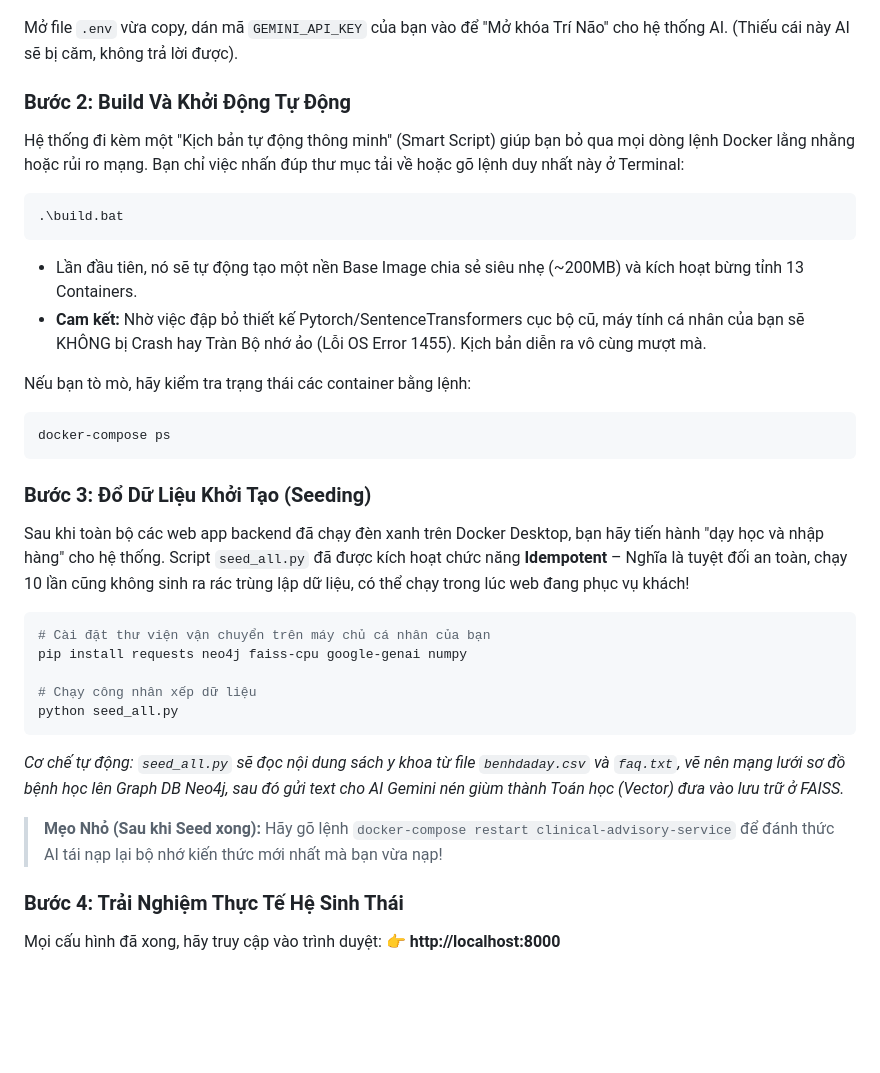
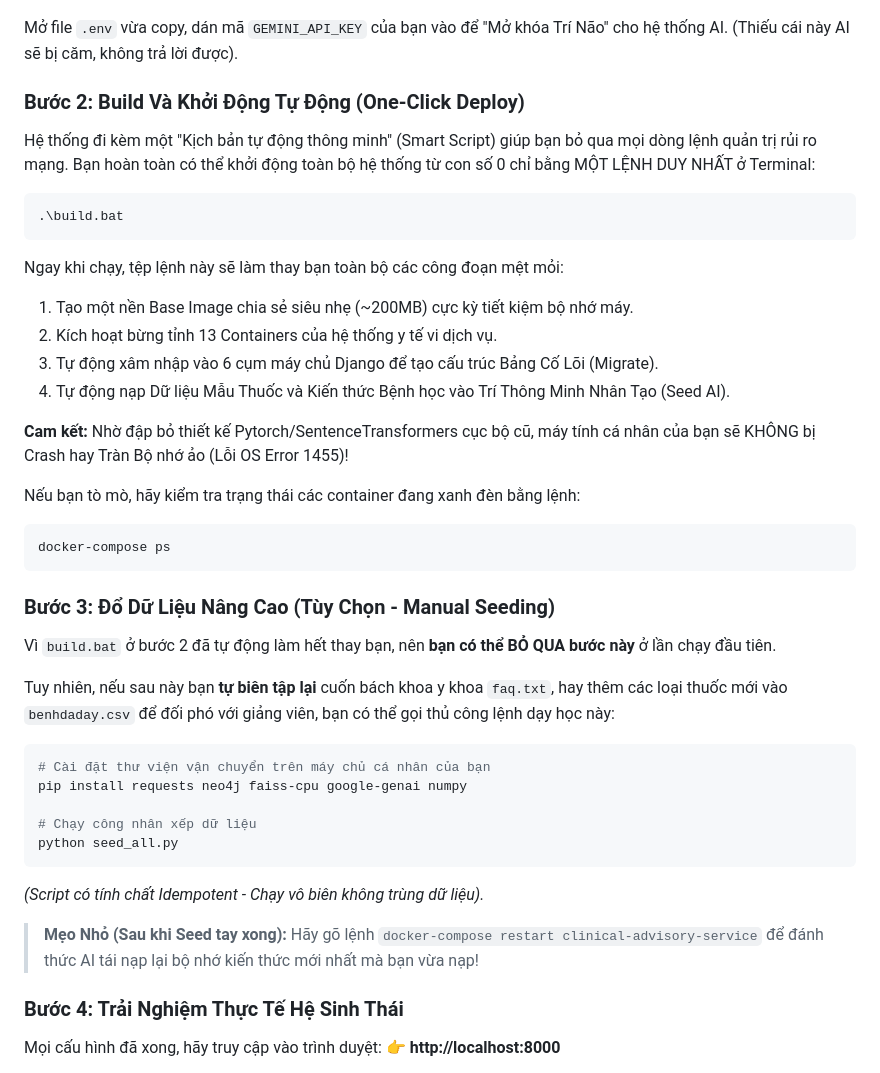
Before and after one commit to tadissad/HealthCareTDQ, a Markdown page: README.md, the part around the change. GitHub-like rendering; blank space fills up the shorter version.

Commit message:
Docs: update README to explain automated build.bat steps

````diff
--- a/README.md
+++ b/README.md
@@ -55,22 +55,29 @@ cp .env.example .env
 ```
 Mở file `.env` vừa copy, dán mã `GEMINI_API_KEY` của bạn vào để "Mở khóa Trí Não" cho hệ thống AI. (Thiếu cái này AI sẽ bị căm, không trả lời được).
 
-### Bước 2: Build Và Khởi Động Tự Động
-Hệ thống đi kèm một "Kịch bản tự động thông minh" (Smart Script) giúp bạn bỏ qua mọi dòng lệnh Docker lằng nhằng hoặc rủi ro mạng. Bạn chỉ việc nhấn đúp thư mục tải về hoặc gõ lệnh duy nhất này ở Terminal:
+### Bước 2: Build Và Khởi Động Tự Động (One-Click Deploy)
+Hệ thống đi kèm một "Kịch bản tự động thông minh" (Smart Script) giúp bạn bỏ qua mọi dòng lệnh quản trị rủi ro mạng. Bạn hoàn toàn có thể khởi động toàn bộ hệ thống từ con số 0 chỉ bằng MỘT LỆNH DUY NHẤT ở Terminal:
 
 ```bat
 .\build.bat
 ```
-- Lần đầu tiên, nó sẽ tự động tạo một nền Base Image chia sẻ siêu nhẹ (~200MB) và kích hoạt bừng tỉnh 13 Containers.
-- **Cam kết:** Nhờ việc đập bỏ thiết kế Pytorch/SentenceTransformers cục bộ cũ, máy tính cá nhân của bạn sẽ KHÔNG bị Crash hay Tràn Bộ nhớ ảo (Lỗi OS Error 1455). Kịch bản diễn ra vô cùng mượt mà.
+Ngay khi chạy, tệp lệnh này sẽ làm thay bạn toàn bộ các công đoạn mệt mỏi:
+1. Tạo một nền Base Image chia sẻ siêu nhẹ (~200MB) cực kỳ tiết kiệm bộ nhớ máy.
+2. Kích hoạt bừng tỉnh 13 Containers của hệ thống y tế vi dịch vụ.
+3. Tự động xâm nhập vào 6 cụm máy chủ Django để tạo cấu trúc Bảng Cố Lõi (Migrate).
+4. Tự động nạp Dữ liệu Mẫu Thuốc và Kiến thức Bệnh học vào Trí Thông Minh Nhân Tạo (Seed AI).
 
-Nếu bạn tò mò, hãy kiểm tra trạng thái các container bằng lệnh:
+**Cam kết:** Nhờ đập bỏ thiết kế Pytorch/SentenceTransformers cục bộ cũ, máy tính cá nhân của bạn sẽ KHÔNG bị Crash hay Tràn Bộ nhớ ảo (Lỗi OS Error 1455)!
+
+Nếu bạn tò mò, hãy kiểm tra trạng thái các container đang xanh đèn bằng lệnh:
 ```bash
 docker-compose ps
 ```
 
-### Bước 3: Đổ Dữ Liệu Khởi Tạo (Seeding)
-Sau khi toàn bộ các web app backend đã chạy đèn xanh trên Docker Desktop, bạn hãy tiến hành "dạy học và nhập hàng" cho hệ thống. Script `seed_all.py` đã được kích hoạt chức năng **Idempotent** – Nghĩa là tuyệt đối an toàn, chạy 10 lần cũng không sinh ra rác trùng lập dữ liệu, có thể chạy trong lúc web đang phục vụ khách!
+### Bước 3: Đổ Dữ Liệu Nâng Cao (Tùy Chọn - Manual Seeding)
+Vì `build.bat` ở bước 2 đã tự động làm hết thay bạn, nên **bạn có thể BỎ QUA bước này** ở lần chạy đầu tiên.
+
+Tuy nhiên, nếu sau này bạn **tự biên tập lại** cuốn bách khoa y khoa `faq.txt`, hay thêm các loại thuốc mới vào `benhdaday.csv` để đối phó với giảng viên, bạn có thể gọi thủ công lệnh dạy học này:
 
 ```bash
 # Cài đặt thư viện vận chuyển trên máy chủ cá nhân của bạn
@@ -79,10 +86,9 @@ pip install requests neo4j faiss-cpu google-genai numpy
 # Chạy công nhân xếp dữ liệu
 python seed_all.py
 ```
+*(Script có tính chất Idempotent - Chạy vô biên không trùng dữ liệu).*
 
-*Cơ chế tự động: `seed_all.py` sẽ đọc nội dung sách y khoa từ file `benhdaday.csv` và `faq.txt`, vẽ nên mạng lưới sơ đồ bệnh học lên Graph DB Neo4j, sau đó gửi text cho AI Gemini nén giùm thành Toán học (Vector) đưa vào lưu trữ ở FAISS.*
-
-> **Mẹo Nhỏ (Sau khi Seed xong):** Hãy gõ lệnh `docker-compose restart clinical-advisory-service` để đánh thức AI tái nạp lại bộ nhớ kiến thức mới nhất mà bạn vừa nạp!
+> **Mẹo Nhỏ (Sau khi Seed tay xong):** Hãy gõ lệnh `docker-compose restart clinical-advisory-service` để đánh thức AI tái nạp lại bộ nhớ kiến thức mới nhất mà bạn vừa nạp!
 
 ### Bước 4: Trải Nghiệm Thực Tế Hệ Sinh Thái
 Mọi cấu hình đã xong, hãy truy cập vào trình duyệt: 👉 **http://localhost:8000**
````
